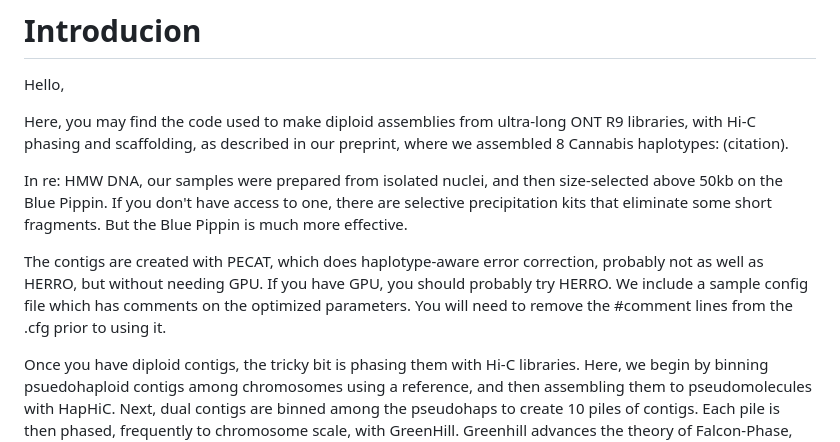
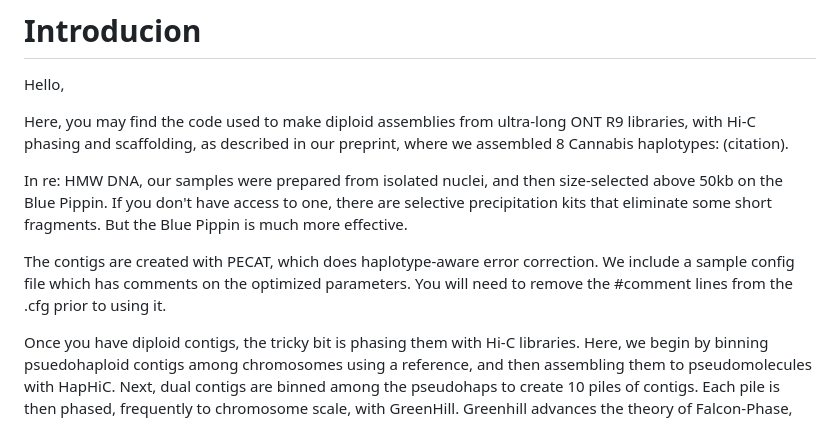
Before and after one commit to COMInterop/lighthouse, a Markdown page: README.md, the part around the change. GitHub-like rendering.

```diff
--- a/README.md
+++ b/README.md
@@ -6,7 +6,7 @@ Here, you may find the code used to make diploid assemblies from ultra-long ONT
 
 In re: HMW DNA, our samples were prepared from isolated nuclei, and then size-selected above 50kb on the Blue Pippin. If you don't have access to one, there are selective precipitation kits that eliminate some short fragments. But the Blue Pippin is much more effective.
 
-The contigs are created with PECAT, which does haplotype-aware error correction, probably not as well as HERRO, but without needing GPU. If you have GPU, you should probably try HERRO. We include a sample config file which has comments on the optimized parameters. You will need to remove the #comment lines from the .cfg prior to using it.
+The contigs are created with PECAT, which does haplotype-aware error correction. We include a sample config file which has comments on the optimized parameters. You will need to remove the #comment lines from the .cfg prior to using it.
 
 Once you have diploid contigs, the tricky bit is phasing them with Hi-C libraries. Here, we begin by binning psuedohaploid contigs among chromosomes using a reference, and then assembling them to pseudomolecules with HapHiC. Next, dual contigs are binned among the pseudohaps to create 10 piles of contigs. Each pile is then phased, frequently to chromosome scale, with GreenHill. Greenhill advances the theory of Falcon-Phase, and also incorporates the long reads. It is also able to incorporate a typical paired-end library, but we have not done so. The paper is worth reading: https://genomebiology.biomedcentral.com/articles/10.1186/s13059-023-03006-8
 
```
